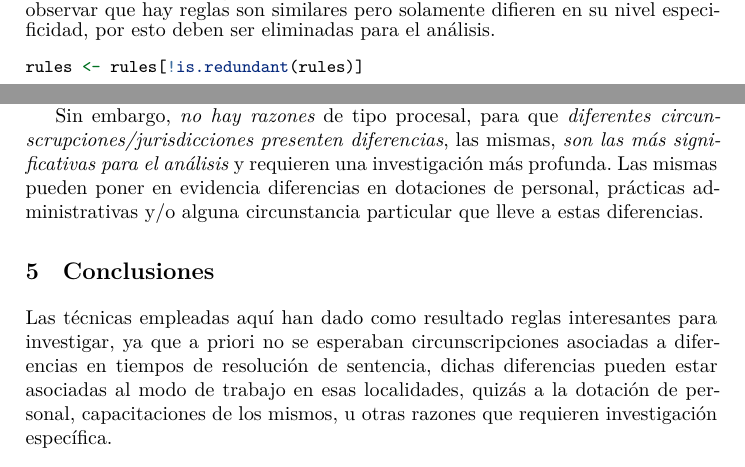
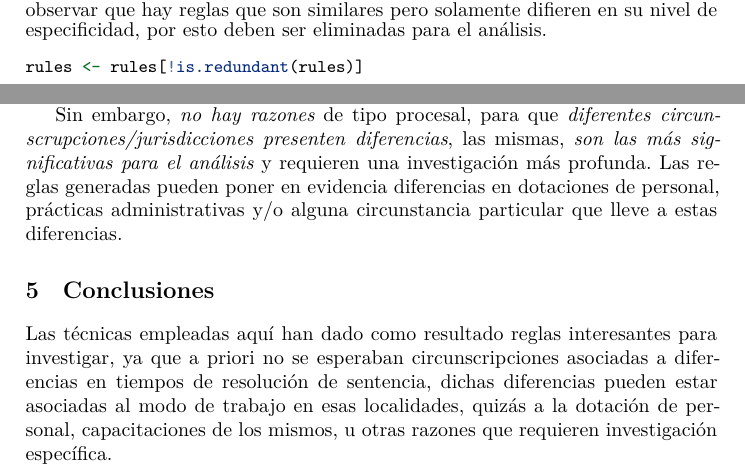
Before and after one commit to zojeda/tpmineria-utnpna, an R Markdown document (TPMineria.Rmd): two parts of pages 8 and 9 of 9, joined at a grey line, cut so that both start at the same text. Rendered offline with R 4.5, knitr and Pandoc, then LaTeX, with nearby package versions; some code elsewhere in the file could not run offline.

Commit message:
cambios de redacción

````diff
--- a/TPMineria.Rmd
+++ b/TPMineria.Rmd
@@ -326,7 +326,7 @@ inspect(rules[1:8])
 ```
 
 
-Se elimianan las reglas redundantes y se imprimen las primeras 8. Se puede observar que hay reglas son similares pero solamente difieren en su nivel especificidad, por esto deben ser eliminadas para el análisis.
+Se elimianan las reglas redundantes y se imprimen las primeras 8. Se puede observar que hay reglas que son similares pero solamente difieren en su nivel de especificidad, por esto deben ser eliminadas para el análisis.
 ```{r size = 'scriptsize'}
 rules <- rules[!is.redundant(rules)]
 inspect(rules[1:8])
@@ -392,7 +392,7 @@ inspect(top.confidence[1:8])
 
 Se han obtenido reglas que eran de esperarse debido, por ejemplo, a que dado un tipo de proceso, al incrementarse el capital reclamado o el nro de justiciables, se puede inferir que todo el proceso se hace más complejo y se elonguen los tiempos de resolución por sentencia.
 
-Sin embargo, *no hay razones* de tipo procesal, para que *diferentes circunscrupciones/jurisdicciones presenten diferencias*, las mismas, *son las más significativas para el análisis* y requieren una investigación más profunda. Las mismas pueden poner en evidencia diferencias en dotaciones de personal, prácticas administrativas y/o alguna circunstancia particular que lleve a estas diferencias.
+Sin embargo, *no hay razones* de tipo procesal, para que *diferentes circunscrupciones/jurisdicciones presenten diferencias*, las mismas, *son las más significativas para el análisis* y requieren una investigación más profunda. Las reglas generadas pueden poner en evidencia diferencias en dotaciones de personal, prácticas administrativas y/o alguna circunstancia particular que lleve a estas diferencias.
 
 
 # Conclusiones
````
Also changed, not shown: TPMineria.pdf, TPMineria.Rmd (2 more changed lines), 1 other file.
